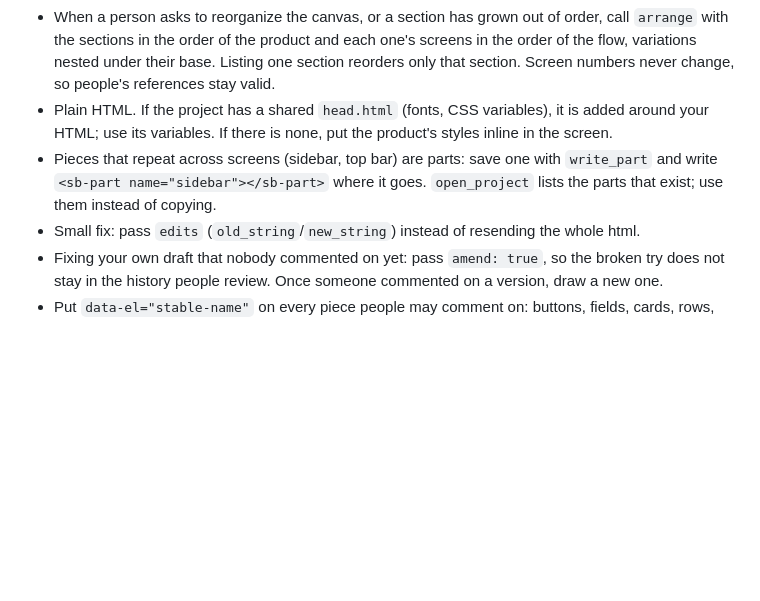
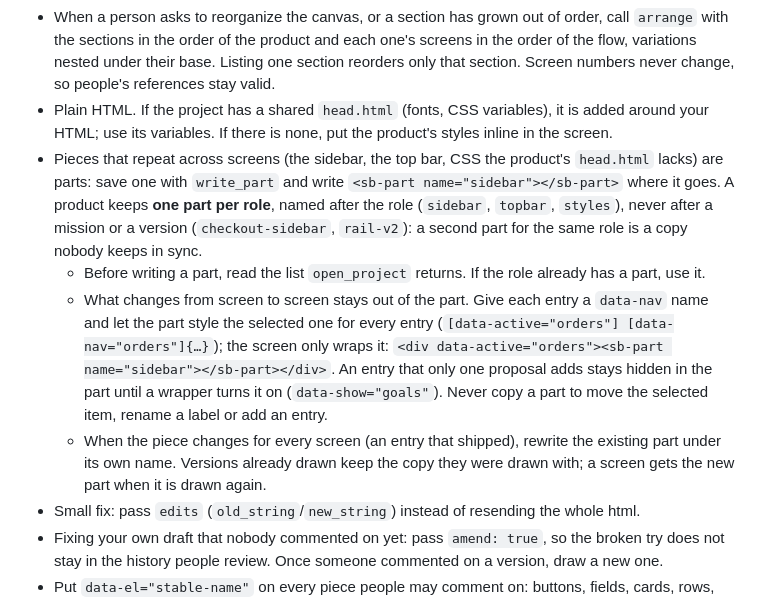
Before and after one commit to arvoreeducacao/screenbook, a Markdown page: skills/screenbook/SKILL.md, the part around the change. Rendered like a GitHub page; blank space fills up the shorter version.

Commit message:
docs(skill): one shared part per role; selected item stays outside the part

```diff
--- a/skills/screenbook/SKILL.md
+++ b/skills/screenbook/SKILL.md
@@ -69,7 +69,10 @@ Every screen has a number, shown on the canvas next to its name (the `#number` i
 - A state of a screen (empty, loading, error, with or without some piece, another role) is a variation of it, not a new screen of the flow. Draw it with `variant_of` set to the base screen: the canvas stacks it below that screen, in its section. A tall screen (a landing page, a long scrolling page, anything taller than about three times its width) keeps its variations side by side instead, so the canvas does not become one endless column; the canvas does this on its own. Name it with the base name first and the difference after it: "Order list", "Order list · empty", "Order list · filtered". Duplicating a screen in the browser already makes a variation of it.
 - When a person asks to reorganize the canvas, or a section has grown out of order, call `arrange` with the sections in the order of the product and each one's screens in the order of the flow, variations nested under their base. Listing one section reorders only that section. Screen numbers never change, so people's references stay valid.
 - Plain HTML. If the project has a shared `head.html` (fonts, CSS variables), it is added around your HTML; use its variables. If there is none, put the product's styles inline in the screen.
-- Pieces that repeat across screens (sidebar, top bar) are parts: save one with `write_part` and write `<sb-part name="sidebar"></sb-part>` where it goes. `open_project` lists the parts that exist; use them instead of copying.
+- Pieces that repeat across screens (the sidebar, the top bar, CSS the product's `head.html` lacks) are parts: save one with `write_part` and write `<sb-part name="sidebar"></sb-part>` where it goes. A product keeps **one part per role**, named after the role (`sidebar`, `topbar`, `styles`), never after a mission or a version (`checkout-sidebar`, `rail-v2`): a second part for the same role is a copy nobody keeps in sync.
+  - Before writing a part, read the list `open_project` returns. If the role already has a part, use it.
+  - What changes from screen to screen stays out of the part. Give each entry a `data-nav` name and let the part style the selected one for every entry (`[data-active="orders"] [data-nav="orders"]{…}`); the screen only wraps it: `<div data-active="orders"><sb-part name="sidebar"></sb-part></div>`. An entry that only one proposal adds stays hidden in the part until a wrapper turns it on (`data-show="goals"`). Never copy a part to move the selected item, rename a label or add an entry.
+  - When the piece changes for every screen (an entry that shipped), rewrite the existing part under its own name. Versions already drawn keep the copy they were drawn with; a screen gets the new part when it is drawn again.
 - Small fix: pass `edits` (`old_string`/`new_string`) instead of resending the whole html.
 - Fixing your own draft that nobody commented on yet: pass `amend: true`, so the broken try does not stay in the history people review. Once someone commented on a version, draw a new one.
 - Put `data-el="stable-name"` on every piece people may comment on: buttons, fields, cards, rows, notices. The name describes the piece (`place-order`), never its look, and never changes between versions; comments are pinned to it.
```
